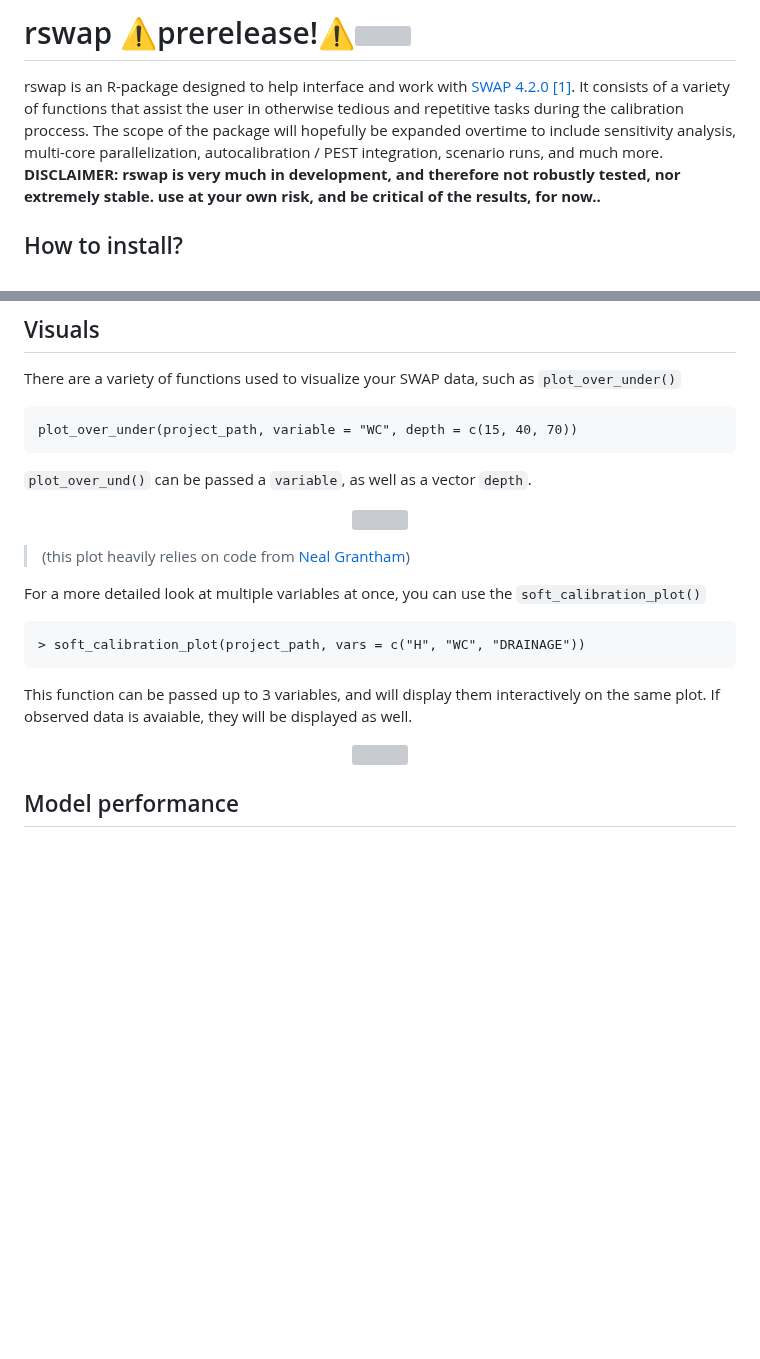
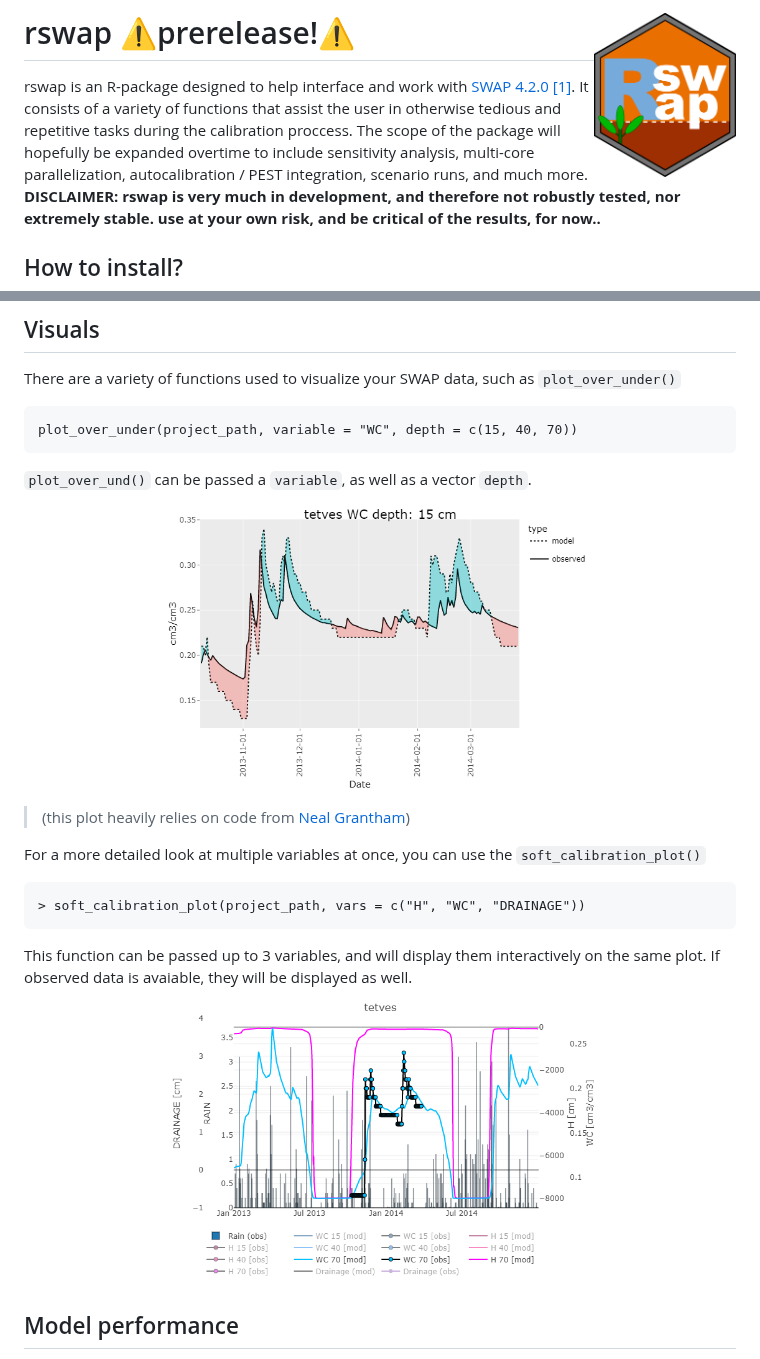
Before and after one commit to moritzshore/rswap, a Markdown page: README.md, 2 parts joined by grey strips. Rendered like a GitHub page; blank space fills up the shorter version; grey boxes are pictures that could not be loaded.

```diff
--- a/README.md
+++ b/README.md
@@ -1,4 +1,4 @@
-# rswap ⚠️prerelease!⚠️<img src="R/figures/rswap.png" align="right" width=20% height=20% />
+# rswap ⚠️prerelease!⚠️<img src="man/figures/rswap.png" align="right" width=20% height=20% />
 
 rswap is an R-package designed to help interface and work with [SWAP 4.2.0](https://www.swap.alterra.nl/) [[1]](#1). It consists of a variety of functions that assist the user in otherwise tedious and repetitive tasks during the calibration proccess. The scope of the package will hopefully be expanded overtime to include sensitivity analysis, multi-core parallelization, autocalibration / PEST integration, scenario runs, and much more. **DISCLAIMER: rswap is very much in development, and therefore not robustly tested, nor extremely stable. use at your own risk, and be critical of the results, for now..**
 
@@ -104,7 +104,7 @@ plot_over_under(project_path, variable = "WC", depth = c(15, 40, 70))
 
 
 <p align="center">
-<img src="R/figures/overunder.png" width=60% height=60%>
+<img src="man/figures/overunder.png" width=60% height=60%>
 </p>
 
 >(this plot heavily relies on code from [Neal Grantham](https://www.nsgrantham.com/fill-between-two-lines-ggplot2/))
@@ -117,7 +117,7 @@ This function can be passed up to 3 variables, and will display them interactive
 
 
 <p align="center">
-<img src="R/figures/softcalplot.png" width=60% height=60%>
+<img src="man/figures/softcalplot.png" width=60% height=60%>
 </p>
 
 ## Model performance
```
Also changed, not shown: other parts of README.md (+2 -2 lines).
